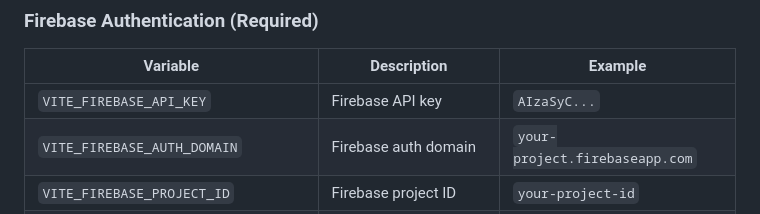
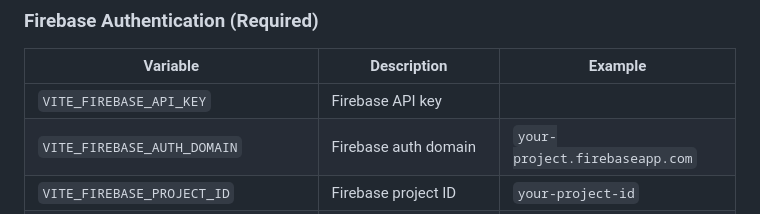
Before and after one commit to unm130122j008/BuddyGPT-, a Markdown page: README.md, the part around the change. Drawn GitHub-style.

```diff
--- a/README.md
+++ b/README.md
@@ -133,7 +133,7 @@ The application will be available at `http://localhost:5173`
 ### Firebase Authentication (Required)
 | Variable | Description | Example |
 |----------|-------------|---------|
-| `VITE_FIREBASE_API_KEY` | Firebase API key | `AIzaSyC...` |
+| `VITE_FIREBASE_API_KEY` | Firebase API key |  |
 | `VITE_FIREBASE_AUTH_DOMAIN` | Firebase auth domain | `your-project.firebaseapp.com` |
 | `VITE_FIREBASE_PROJECT_ID` | Firebase project ID | `your-project-id` |
 | `VITE_FIREBASE_STORAGE_BUCKET` | Firebase storage bucket | `your-project.appspot.com` |
```
